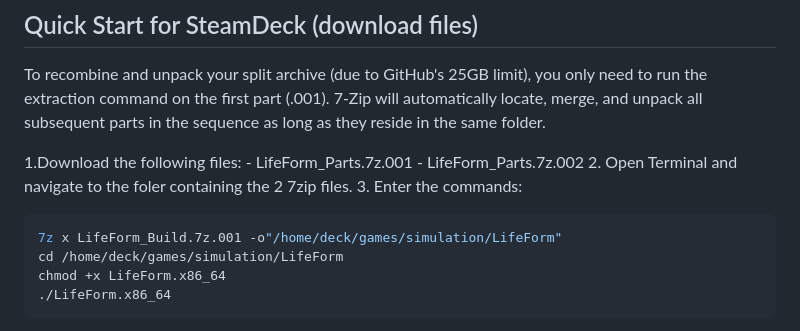
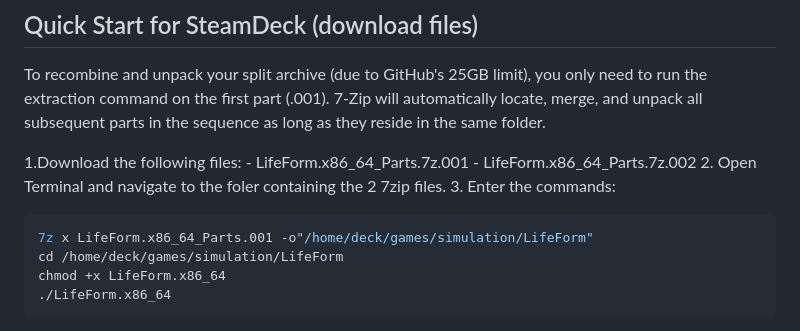
Before and after one commit to bryanspms/LifeForm, a Markdown page: README.md, the part around the change. Rendered like a GitHub page.

Commit message:
Correct file names for extraction instructions
Updated file names and extraction command in README.

````diff
--- a/README.md
+++ b/README.md
@@ -47,12 +47,12 @@ cd LifeForm
 To recombine and unpack your split archive (due to GitHub's 25GB limit), you only need to run the extraction command on the first part (.001). 7-Zip will automatically locate, merge, and unpack all subsequent parts in the sequence as long as they reside in the same folder.
 
 1.Download the following files:
-    - LifeForm_Parts.7z.001
-    - LifeForm_Parts.7z.002
+    -    LifeForm.x86_64_Parts.7z.001
+    -    LifeForm.x86_64_Parts.7z.002
 2. Open Terminal and navigate to the foler containing the 2 7zip files.
 3. Enter the commands:
 ```bash
-7z x LifeForm_Build.7z.001 -o"/home/deck/games/simulation/LifeForm"
+7z x LifeForm.x86_64_Parts.001 -o"/home/deck/games/simulation/LifeForm"
 cd /home/deck/games/simulation/LifeForm
 chmod +x LifeForm.x86_64
 ./LifeForm.x86_64
````
